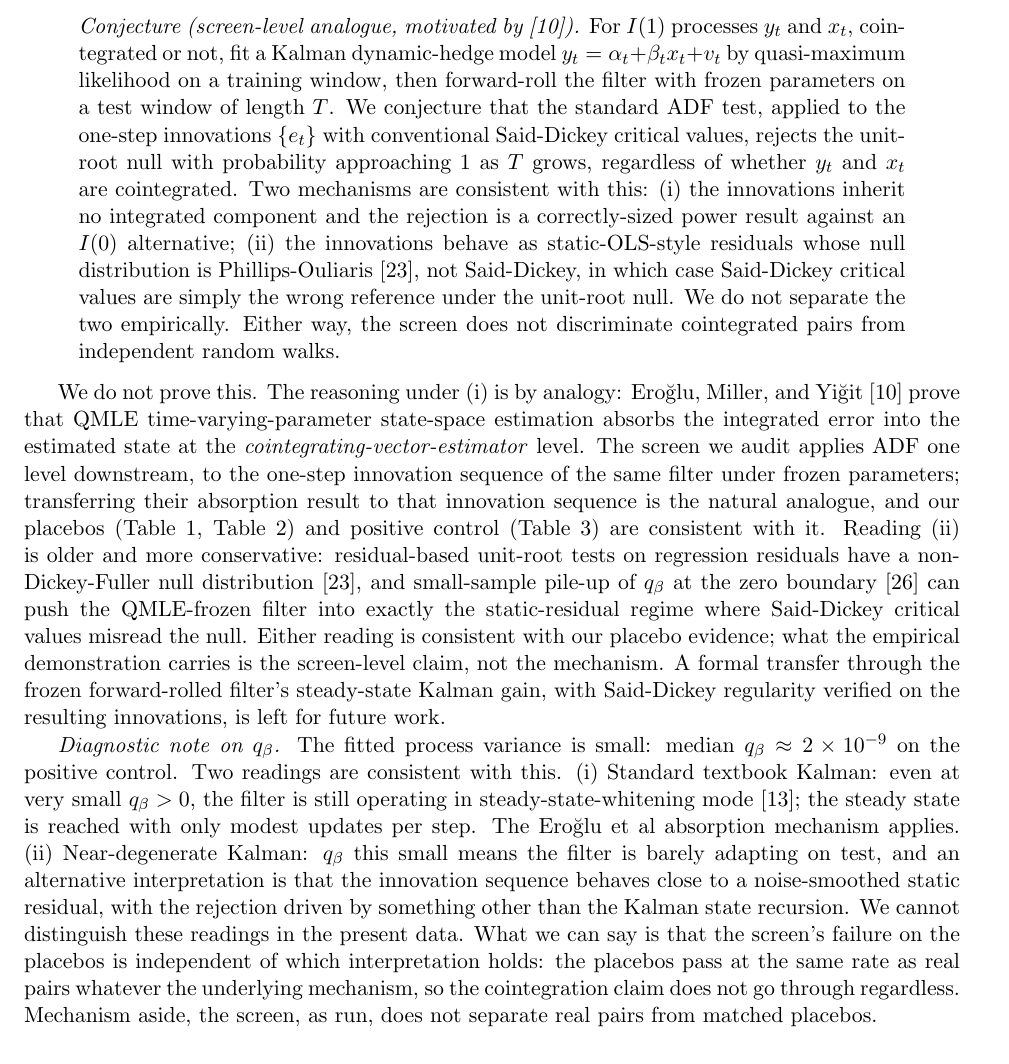
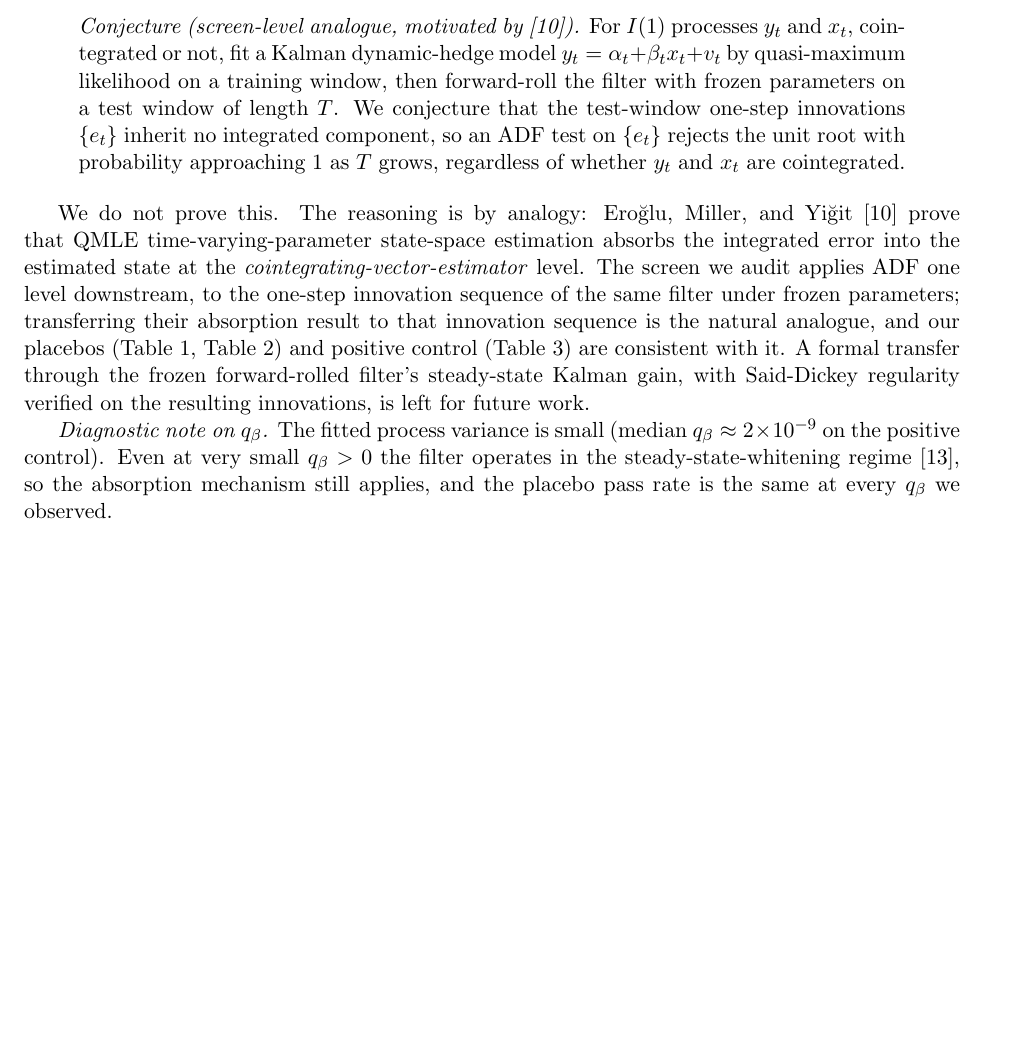
Before and after one commit to samsam324/math-199-research, a LaTeX paper (main.tex): part of page 6 of 26 before the commit and part of page 6 of 25 after it, cut so that both start at the same text, the shorter picture padded with empty space. Compiled offline with pdfLaTeX.

Commit message:
trim: drop alternative-reading paragraphs and marginal-disclosure items
- conjecture box: drop reading (ii) bifurcation, back to single-mechanism EMY-analogue claim
- diagnostic note on q_beta: cut reading (ii), trim to one factual sentence noting q_beta is small but consistent with steady-state-whitening regime
- "we do not prove this" paragraph: drop the phillips-ouliaris/stock-1994 reading-(ii) block, back to single EMY-analogue argument
- cancel-share figure caption: revert to frank's wording, drop the BTC 63.6%/ETH 71.4% spot-check disclosure
- body cancel-share parenthetical: revert to frank's "invisible to trade only analysis"
- coinbase reimplementation dispersion (0.61-0.98): cut entirely
- bib: remove now-orphaned phillipsouliaris1990 and stock1994unit entries

```diff
--- a/main.tex
+++ b/main.tex
@@ -322,48 +323,27 @@ We can state the screen-level consequence formally:
 For $I(1)$ processes $y_t$ and $x_t$, cointegrated or not, fit a Kalman dynamic-hedge
 model $y_t = \alpha_t + \beta_t x_t + v_t$ by quasi-maximum likelihood on a training
 window, then forward-roll the filter with frozen parameters on a test window of length
-$T$. We conjecture that the standard ADF test, applied to the one-step innovations $\{e_t\}$
-with conventional Said-Dickey critical values, rejects the unit-root null with probability
-approaching $1$ as $T$ grows, regardless of whether $y_t$ and $x_t$ are cointegrated. Two
-mechanisms are consistent with this: (i) the innovations inherit no integrated component
-and the rejection is a correctly-sized power result against an $I(0)$ alternative; (ii) the
-innovations behave as static-OLS-style residuals whose null distribution is
-Phillips-Ouliaris~\cite{phillipsouliaris1990}, not Said-Dickey, in which case Said-Dickey
-critical values are simply the wrong reference under the unit-root null. We do not separate
-the two empirically. Either way, the screen does not discriminate cointegrated pairs from
-independent random walks.
+$T$. We conjecture that the test-window one-step innovations $\{e_t\}$ inherit no
+integrated component, so an ADF test on $\{e_t\}$ rejects the unit root with probability
+approaching $1$ as $T$ grows, regardless of whether $y_t$ and $x_t$ are cointegrated.
 \end{quote}
 
-We do not prove this. The reasoning under (i) is by analogy: Ero\u{g}lu, Miller, and
+We do not prove this. The reasoning is by analogy: Ero\u{g}lu, Miller, and
 Yi\u{g}it~\cite{eroglu2022tvc} prove that QMLE time-varying-parameter state-space
 estimation absorbs the integrated error into the estimated state at the
 \emph{cointegrating-vector-estimator} level. The screen we audit applies ADF one level
 downstream, to the one-step innovation sequence of the same filter under frozen
 parameters; transferring their absorption result to that innovation sequence is the natural
 analogue, and our placebos (Table~\ref{tab:kalman-placebo}, Table~\ref{tab:kalman-anchors})
-and positive control (Table~\ref{tab:poscontrol}) are consistent with it. Reading (ii) is
-older and more conservative: residual-based unit-root tests on regression residuals have a
-non-Dickey-Fuller null distribution~\cite{phillipsouliaris1990}, and small-sample pile-up
-of $q_\beta$ at the zero boundary~\cite{stock1994unit} can push the QMLE-frozen filter
-into exactly the static-residual regime where Said-Dickey critical values misread the null.
-Either reading is consistent with our placebo evidence; what the empirical demonstration
-carries is the screen-level claim, not the mechanism. A formal transfer through the frozen
-forward-rolled filter's steady-state Kalman gain, with Said-Dickey regularity verified on
-the resulting innovations, is left for future work.
+and positive control (Table~\ref{tab:poscontrol}) are consistent with it. A formal transfer
+through the frozen forward-rolled filter's steady-state Kalman gain, with Said-Dickey
+regularity verified on the resulting innovations, is left for future work.
 
-\emph{Diagnostic note on $q_\beta$.} The fitted process variance is small: median
-$q_\beta \approx 2 \times 10^{-9}$ on the positive control. Two readings are consistent with
-this. (i) Standard textbook Kalman: even at very small $q_\beta > 0$, the filter is still
-operating in steady-state-whitening mode~\cite{harvey1989structural}; the steady state is
-reached with only modest updates per step. The Eroğlu et al absorption mechanism applies.
-(ii) Near-degenerate Kalman: $q_\beta$ this small means the filter is barely adapting on
-test, and an alternative interpretation is that the innovation sequence behaves close to
-a noise-smoothed static residual, with the rejection driven by something other than the
-Kalman state recursion. We cannot distinguish these readings in the present data. What we
-can say is that the screen's failure on the placebos is independent of which interpretation
-holds: the placebos pass at the same rate as real pairs whatever the underlying mechanism,
-so the cointegration claim does not go through regardless. Mechanism aside, the screen, as run,
-does not separate real pairs from matched placebos.
+\emph{Diagnostic note on $q_\beta$.} The fitted process variance is small (median
+$q_\beta \approx 2 \times 10^{-9}$ on the positive control). Even at very small
+$q_\beta > 0$ the filter operates in the steady-state-whitening
+regime~\cite{harvey1989structural}, so the absorption mechanism still applies, and the
+placebo pass rate is the same at every $q_\beta$ we observed.
 
 Ero\u{g}lu, Miller, and Yi\u{g}it~\cite{eroglu2022tvc} also propose a correction. Their
 remedy operates at the cointegrating-vector level: an estimator that recovers a (possibly
```
Also changed, not shown: main.pdf, main.tex (46 more changed lines).
